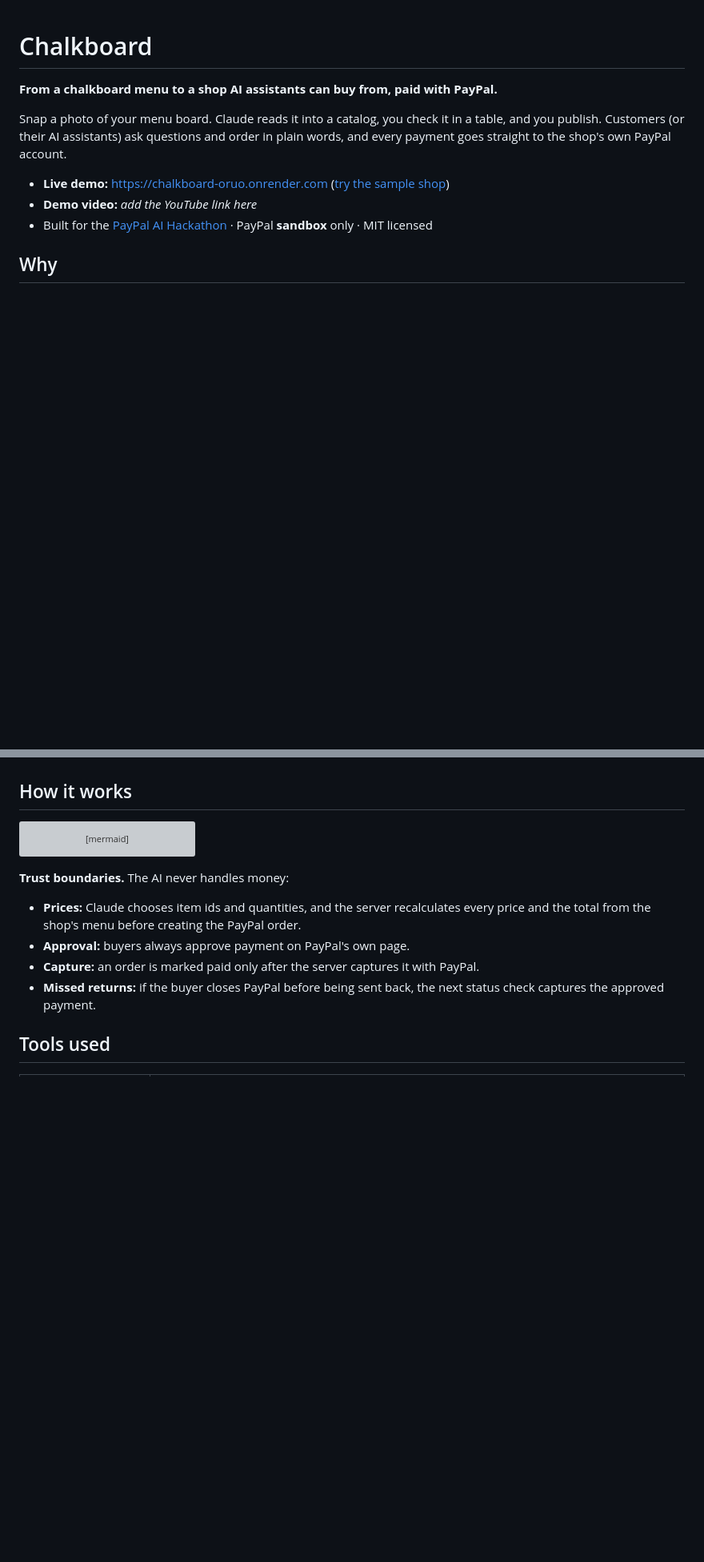
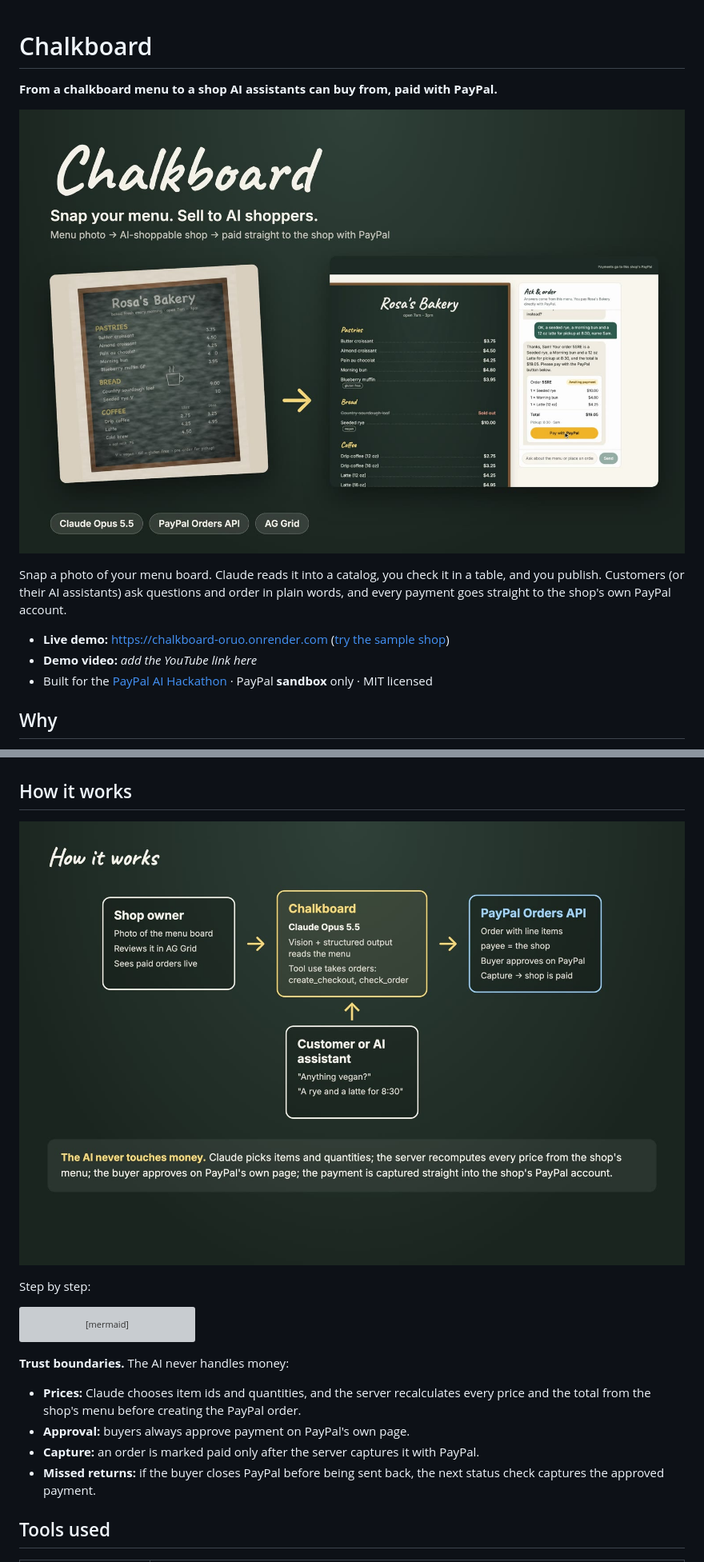
Before and after one commit to aaronthomas7/chalkboard, a Markdown page: README.md, 2 parts joined by grey strips. Shown at 80% size. Drawn GitHub-style; pictures changed too: docs/images/cover.jpg (added), docs/images/how-it-works.jpg (added); blank space fills up the shorter version; grey boxes are pictures that could not be loaded.

````diff
--- a/README.md
+++ b/README.md
@@ -1,6 +1,8 @@
 # Chalkboard
 
 **From a chalkboard menu to a shop AI assistants can buy from, paid with PayPal.**
+
+![Chalkboard: a photo of Rosa's Bakery's chalkboard menu becomes a live shop where an AI assistant builds a PayPal checkout](docs/images/cover.jpg)
 
 Snap a photo of your menu board. Claude reads it into a catalog, you check it in a table, and you publish. Customers (or their AI assistants) ask questions and order in plain words, and every payment goes straight to the shop's own PayPal account.
 
@@ -46,6 +48,10 @@ A good path through the demo:
 4. Watch the order card switch to **Paid**, then open the owner dashboard and see the order and what the shop receives after fees.
 
 ## How it works
+
+![How it works: the shop owner's photo goes to Chalkboard, where Claude reads the menu and takes orders; PayPal's Orders API pays the shop directly; the AI never touches money](docs/images/how-it-works.jpg)
+
+Step by step:
 
 ```mermaid
 sequenceDiagram
````
Also changed, not shown: 2 other files.
